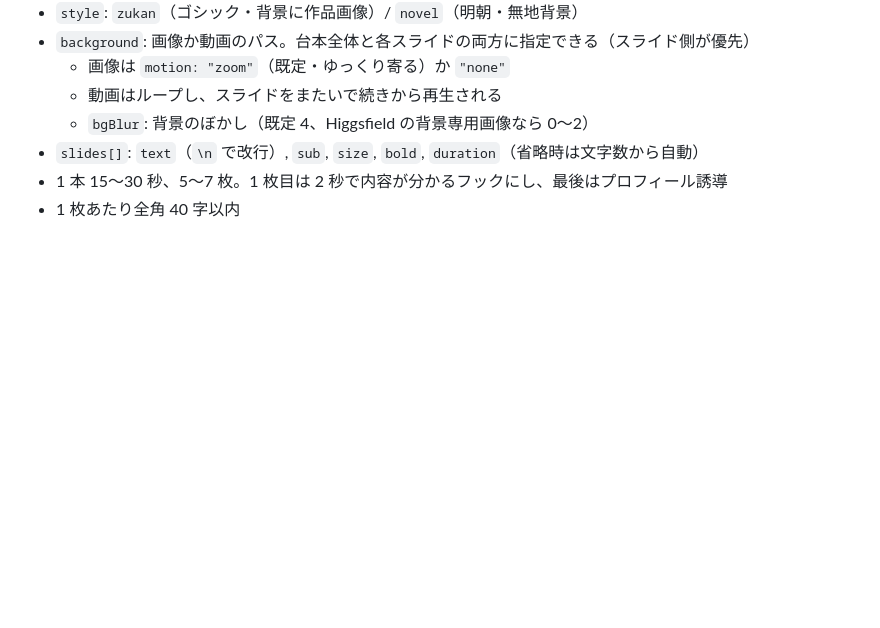
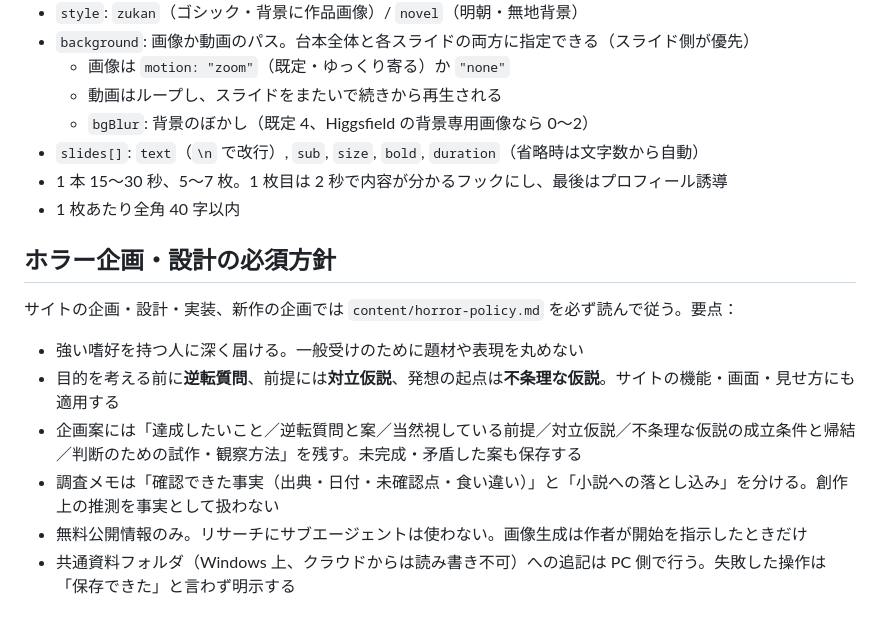
Before and after one commit to swimukichi/gallery, a Markdown page: CLAUDE.md, the part around the change. GitHub-like rendering; blank space fills up the shorter version.

Commit message:
ホラー企画・設計の必須方針を保存（content/horror-policy.md、CLAUDE.md に要点）
Co-Authored-By: Claude Sonnet 5.5 <noreply@anthropic.com>
Claude-Session: https://claude.ai/code/session_012ru4CNz8jucT1MoABQj4pd

```diff
--- a/CLAUDE.md
+++ b/CLAUDE.md
@@ -112,3 +112,12 @@ Claude は「記事制作」「SNS展開」「サイト更新補助」「素材
 - `slides[]`: `text`（`\n` で改行）, `sub`, `size`, `bold`, `duration`（省略時は文字数から自動）
 - 1 本 15〜30 秒、5〜7 枚。1 枚目は 2 秒で内容が分かるフックにし、最後はプロフィール誘導
 - 1 枚あたり全角 40 字以内
+
+## ホラー企画・設計の必須方針
+サイトの企画・設計・実装、新作の企画では `content/horror-policy.md` を必ず読んで従う。要点：
+- 強い嗜好を持つ人に深く届ける。一般受けのために題材や表現を丸めない
+- 目的を考える前に**逆転質問**、前提には**対立仮説**、発想の起点は**不条理な仮説**。サイトの機能・画面・見せ方にも適用する
+- 企画案には「達成したいこと／逆転質問と案／当然視している前提／対立仮説／不条理な仮説の成立条件と帰結／判断のための試作・観察方法」を残す。未完成・矛盾した案も保存する
+- 調査メモは「確認できた事実（出典・日付・未確認点・食い違い）」と「小説への落とし込み」を分ける。創作上の推測を事実として扱わない
+- 無料公開情報のみ。リサーチにサブエージェントは使わない。画像生成は作者が開始を指示したときだけ
+- 共通資料フォルダ（Windows 上、クラウドからは読み書き不可）への追記は PC 側で行う。失敗した操作は「保存できた」と言わず明示する
```
Also changed, not shown: content/horror-policy.md (added, +104 -0 lines).
